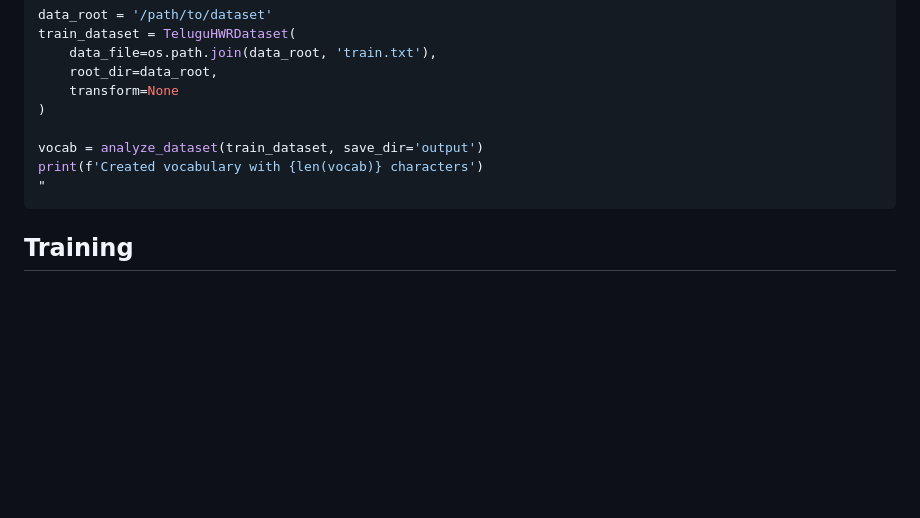
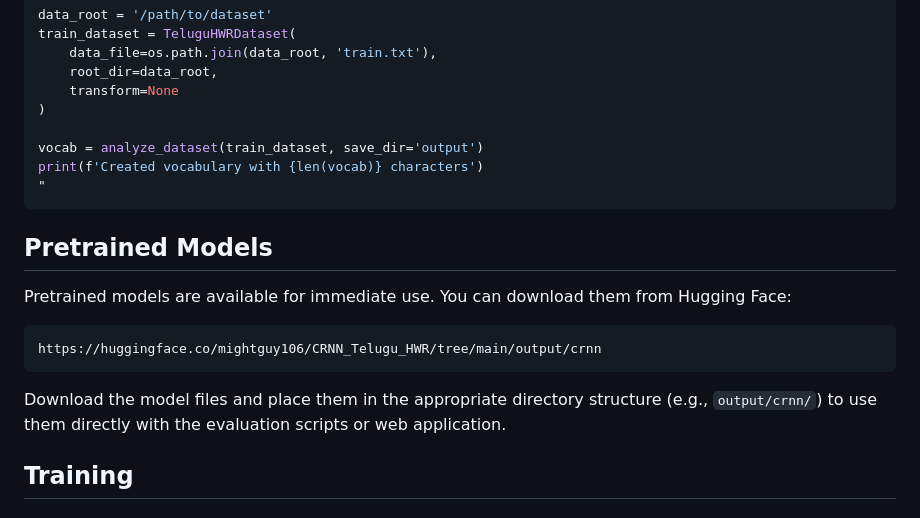
Before and after one commit to might-guy106/telugu-HWR-with-confidence-calibration, a Markdown page: README.md, the part around the change. GitHub-like rendering; blank space fills up the shorter version.

Commit message:
added hugging face model link in the readme

````diff
--- a/README.md
+++ b/README.md
@@ -126,6 +126,16 @@ print(f'Created vocabulary with {len(vocab)} characters')
 "
 ```
 
+## Pretrained Models
+
+Pretrained models are available for immediate use. You can download them from Hugging Face:
+
+```bash
+https://huggingface.co/mightguy106/CRNN_Telugu_HWR/tree/main/output/crnn
+```
+
+Download the model files and place them in the appropriate directory structure (e.g., `output/crnn/`) to use them directly with the evaluation scripts or web application.
+
 ## Training
 
 ### CRNN Model
````
